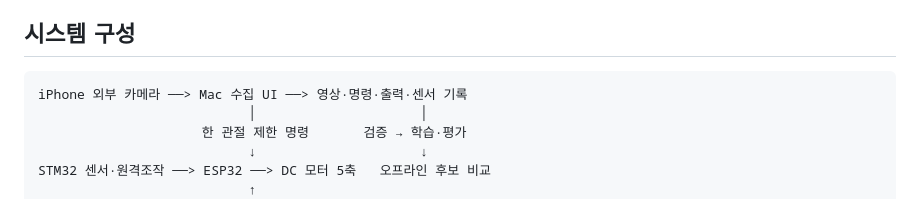
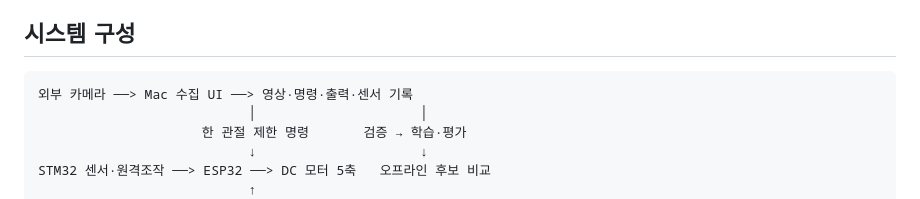
Before and after one commit to ParkJsoo/motionbrain, a Markdown page: README.md, the part around the change. GitHub-like rendering.

````diff
--- a/README.md
+++ b/README.md
@@ -25,7 +25,7 @@ M4 수치는 같은 날·같은 장치의 순차 자세에서 센서 라벨과
 ## 시스템 구성
 
 ```text
-iPhone 외부 카메라 ──> Mac 수집 UI ──> 영상·명령·출력·센서 기록
+외부 카메라 ──> Mac 수집 UI ──> 영상·명령·출력·센서 기록
                            │                     │
                      한 관절 제한 명령       검증 → 학습·평가
                            ↓                     ↓
````
Also changed, not shown: README.en.md (+1 -1 lines).
